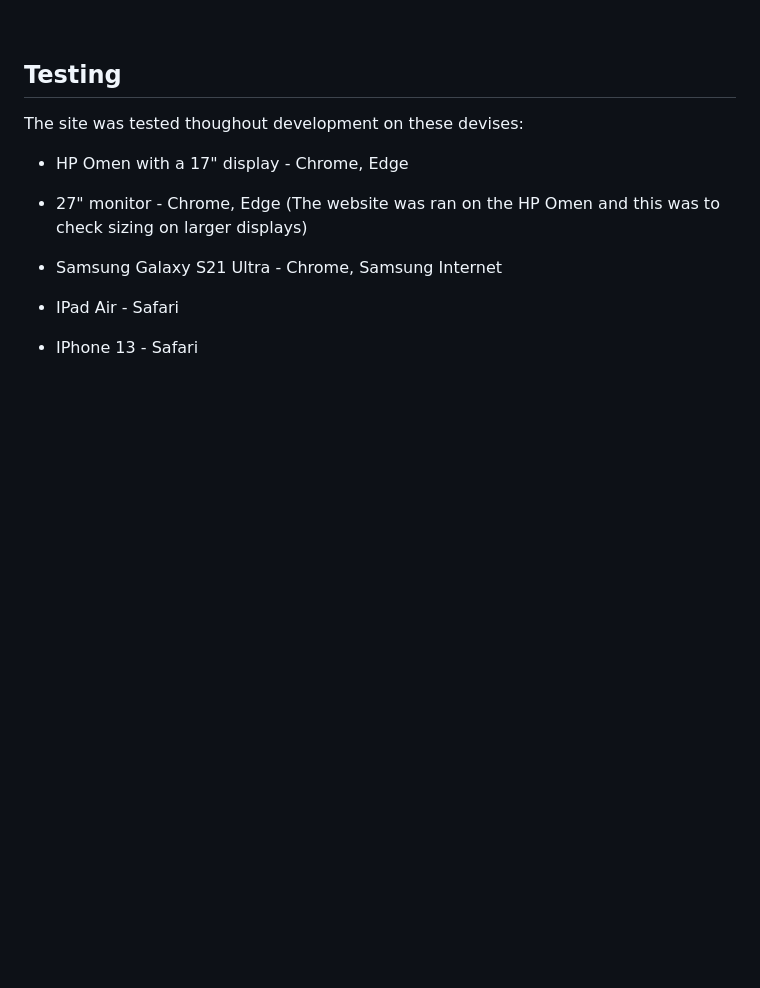
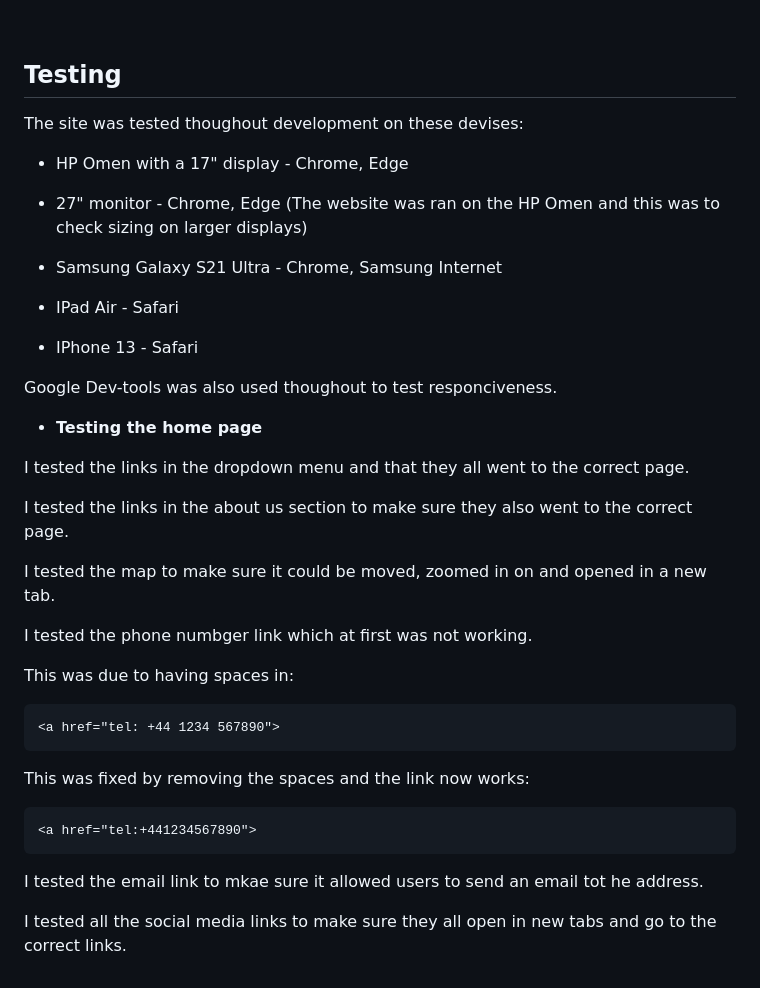
Before and after one commit to Jamie-S2000/CI-project-1, a Markdown page: README.md, the part around the change. Drawn GitHub-style; blank space fills up the shorter version.

Commit message:
adds testing for the home page

````diff
--- a/README.md
+++ b/README.md
@@ -273,3 +273,31 @@ The site was tested thoughout development on these devises:
 * IPad Air - Safari
 
 * IPhone 13 - Safari
+
+Google Dev-tools was also used thoughout to test responciveness.
+
+- __Testing the home page__
+
+I tested the links in the dropdown menu and that they all went to the correct page.
+
+I tested the links in the about us section to make sure they also went to the correct page.
+
+I tested the map to make sure it could be moved, zoomed in on and opened in a new tab.
+
+I tested the phone numbger link which at first was not working.
+
+This was due to having spaces in:
+
+```
+<a href="tel: +44 1234 567890">
+```
+
+This was fixed by removing the spaces and the link now works:
+
+```
+<a href="tel:+441234567890">
+```
+
+I tested the email link to mkae sure it allowed users to send an email tot he address.
+
+I tested all the social media links to make sure they all open in new tabs and go to the correct links.
````
